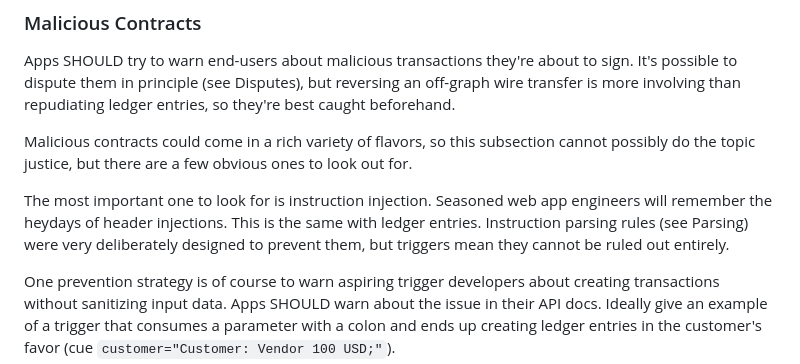
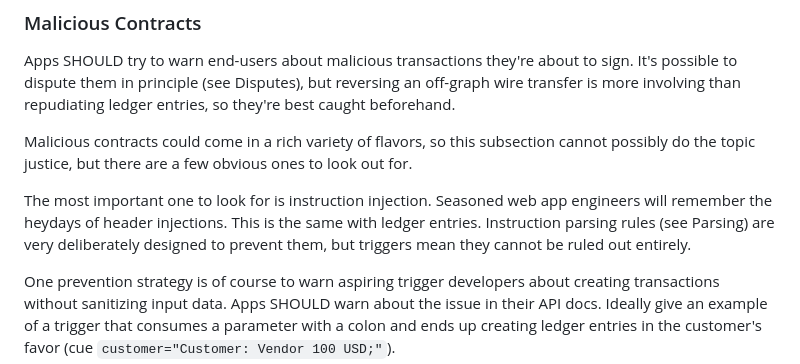
Before and after one commit to p2pledgers/p2pledgers-specs, a Markdown page: src/04-signatures.md, the part around the change. GitHub-like rendering.

Commit message:
Use present tense.

```diff
--- a/src/04-signatures.md
+++ b/src/04-signatures.md
@@ -48,7 +48,7 @@ Apps SHOULD try to warn end-users about malicious transactions they're about to
 
 Malicious contracts could come in a rich variety of flavors, so this subsection cannot possibly do the topic justice, but there are a few obvious ones to look out for.
 
-The most important one to look for is instruction injection. Seasoned web app engineers will remember the heydays of header injections. This is the same with ledger entries. Instruction parsing rules (see Parsing) were very deliberately designed to prevent them, but triggers mean they cannot be ruled out entirely.
+The most important one to look for is instruction injection. Seasoned web app engineers will remember the heydays of header injections. This is the same with ledger entries. Instruction parsing rules (see Parsing) are very deliberately designed to prevent them, but triggers mean they cannot be ruled out entirely.
 
 One prevention strategy is of course to warn aspiring trigger developers about creating transactions without sanitizing input data. Apps SHOULD warn about the issue in their API docs. Ideally give an example of a trigger that consumes a parameter with a colon and ends up creating ledger entries in the customer's favor (cue `customer="Customer: Vendor 100 USD;"`).
 
```
